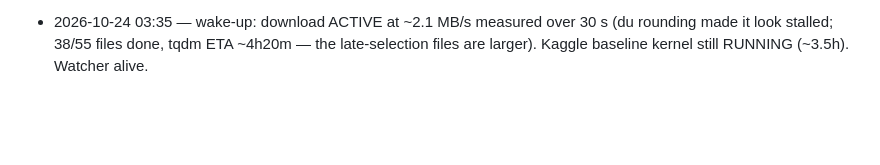
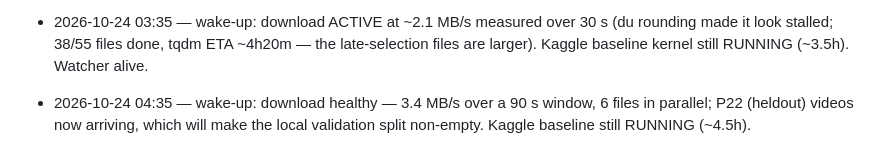
Before and after one commit to harshil-sri/ego-vision, a Markdown page: STATUS.md, the part around the change. GitHub-like rendering; blank space fills up the shorter version.

Commit message:
STATUS: download 3.4MB/s sustained, P22 heldout videos arriving

```diff
--- a/STATUS.md
+++ b/STATUS.md
@@ -107,3 +107,7 @@ anything not run is marked NOT RUN.
   30 s (du rounding made it look stalled; 38/55 files done, tqdm ETA
   ~4h20m — the late-selection files are larger). Kaggle baseline kernel
   still RUNNING (~3.5h). Watcher alive.
+- 2026-10-24 04:35 — wake-up: download healthy — 3.4 MB/s over a 90 s
+  window, 6 files in parallel; P22 (heldout) videos now arriving, which
+  will make the local validation split non-empty. Kaggle baseline still
+  RUNNING (~4.5h).
```
